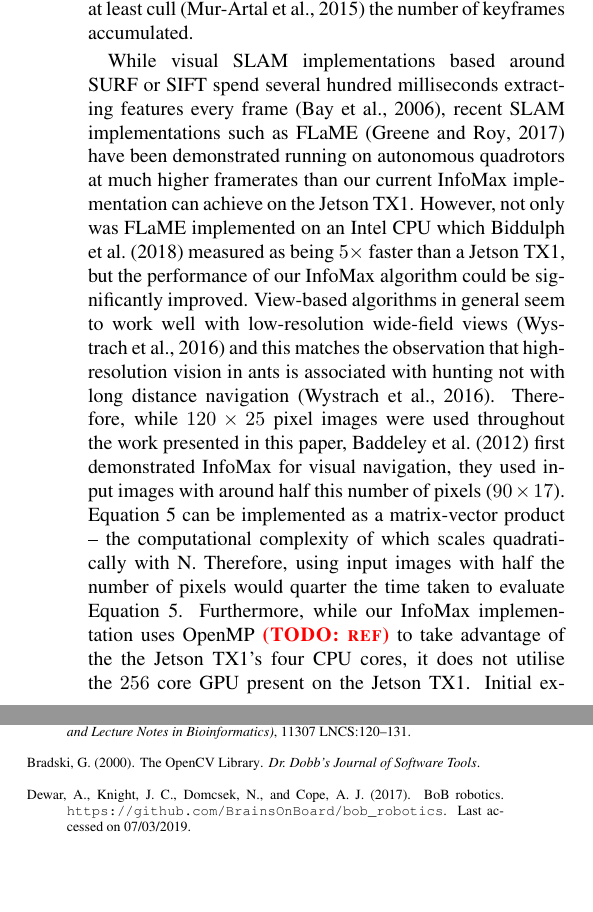
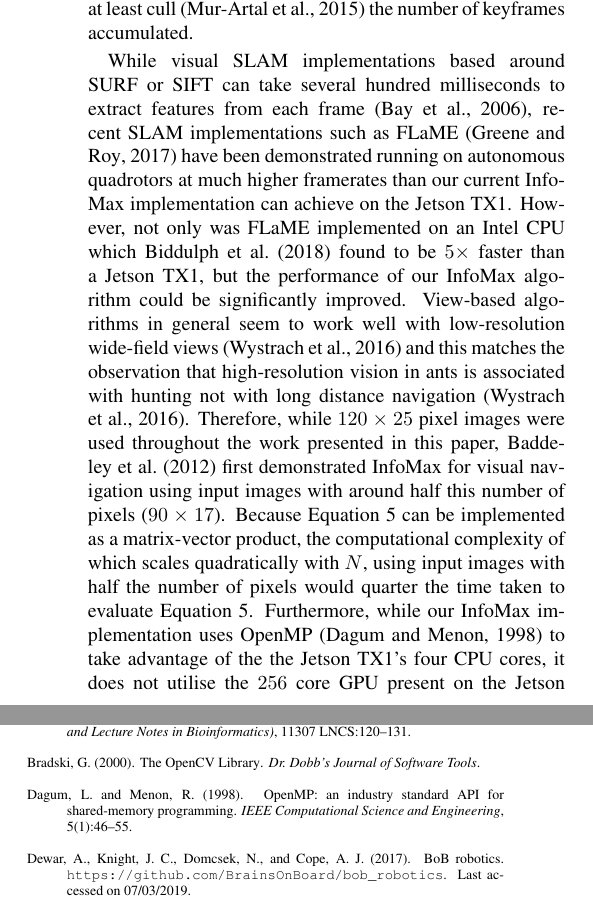
Before and after one commit to BrainsOnBoard/alife_outdoor_navigation_paper, a LaTeX paper (alife.tex, which reads alife.bib): two parts of the columns of page 6 of 9, joined at a grey line, cut so that both start at the same text, the shorter picture padded with empty space. Compiled offline with pdfLaTeX.

Commit message:
Cleaner attempt at summary paragraph

```diff
--- a/alife.bib
+++ b/alife.bib
@@ -116,3 +122,10 @@
+    journal = {IEEE Computational Science and Engineering},
+    number = {1},
+    pages = {46--55},
+    title = {{OpenMP: an industry standard API for shared-memory programming}},
+    url = {http://ieeexplore.ieee.org/document/660313/},
+    volume = {5},
+    year = {1998}
 }
 
 @misc{Dewar2017,
--- a/alife.tex
+++ b/alife.tex
@@ -336,12 +336,12 @@ To put this into context of robotic control algorithms, this is not typically a
 %While  to the quantity of features features~\citep{Mur-Artal2015}.
 %This is not typically a property of SLAM based localization systems where more keyframes are accumulated over time
 
-While visual SLAM implementations based around SURF or SIFT spend several hundred milliseconds extracting features every frame~\citep{Bay2006}, recent SLAM implementations such as FLaME~\citep{Greene2017} have been demonstrated running on autonomous quadrotors at much higher framerates than our current InfoMax implementation can achieve on the Jetson TX1.
-However, not only was FLaME implemented on an Intel CPU which \citet{Biddulph2018} measured as being $5\times$ faster than a Jetson TX1, but the performance of our InfoMax algorithm could be significantly improved.
+While visual SLAM implementations based around SURF or SIFT can take several hundred milliseconds to extract features from each frame~\citep{Bay2006}, recent SLAM implementations such as FLaME~\citep{Greene2017} have been demonstrated running on autonomous quadrotors at much higher framerates than our current InfoMax implementation can achieve on the Jetson TX1.
+However, not only was FLaME implemented on an Intel CPU which \citet{Biddulph2018} found to be $5\times$ faster than a Jetson TX1, but the performance of our InfoMax algorithm could be significantly improved.
 View-based algorithms in general seem to work well with low-resolution wide-field views~\citep{Wystrach2016} and this matches the observation that high-resolution vision in ants is associated with hunting not with long distance navigation~\citep{Wystrach2016}.
-Therefore, while $120 \times 25$ pixel images were used throughout the work presented in this paper, \citet{Baddeley2012} first demonstrated InfoMax for visual navigation, they used input images with around half this number of pixels ($90\times 17$).
-Equation~\ref{eqn:infomax_response}  can be implemented as a matrix-vector product -- the computational complexity of which scales quadratically with N. Therefore, using input images with half the number of pixels would quarter the time taken to evaluate Equation~\ref{eqn:infomax_response}.
-Furthermore, while our InfoMax implementation uses OpenMP \todo{ref} to take advantage of the the Jetson TX1's four CPU cores, it does not utilise the \num{256} core GPU present on the Jetson TX1.
+Therefore, while $120 \times 25$ pixel images were used throughout the work presented in this paper, \citet{Baddeley2012} first demonstrated InfoMax for visual navigation using input images with around half this number of pixels ($90\times 17$).
+Because Equation~\ref{eqn:infomax_response} can be implemented as a matrix-vector product, the computational complexity of which scales quadratically with $N$, using input images with half the number of pixels would quarter the time taken to evaluate Equation~\ref{eqn:infomax_response}.
+Furthermore, while our InfoMax implementation uses OpenMP~\citep{Dagum1998} to take advantage of the the Jetson TX1's four CPU cores, it does not utilise the \num{256} core GPU present on the Jetson TX1.
 Initial experiments using the cuBLAS~\citep{NVIDIACorporation2007} GPU-accelerated linear algebra library suggest that Equation~\ref{eqn:infomax_response} could be evaluated in around \SI{100}{\milli\second} for $120 \times 25$ pixel images -- a $5 \times$ speedup over our current implementation.
 %This paper thus demonstrates the feasibility for efficient rapid learning of visually guided routes for autonomous robots.
 Thus, as with SLAM which has seen vast increases in performance efficiency, further work on the ANN encoding, visual processing and behavioural strategy, will extend the range of homing and reduce computation and training times still further.
```
Also changed, not shown: alife.bib (6 more changed lines).
